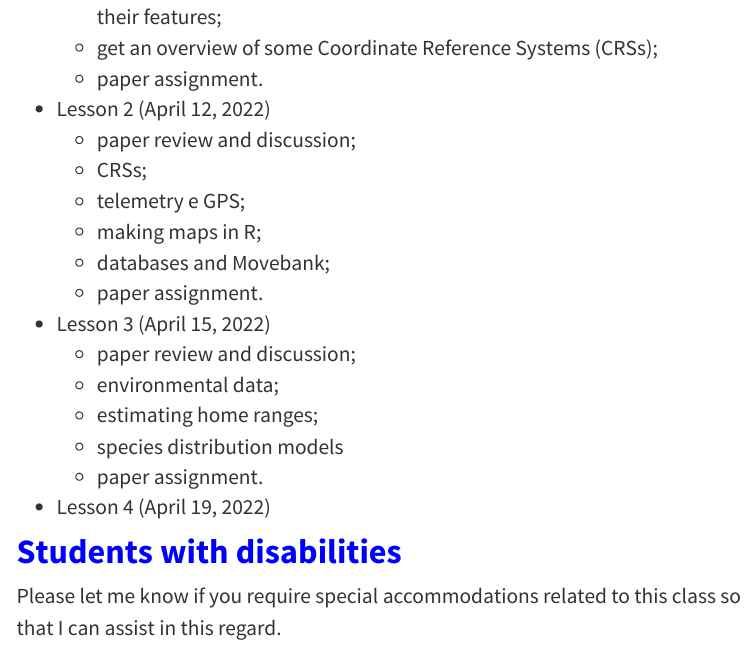
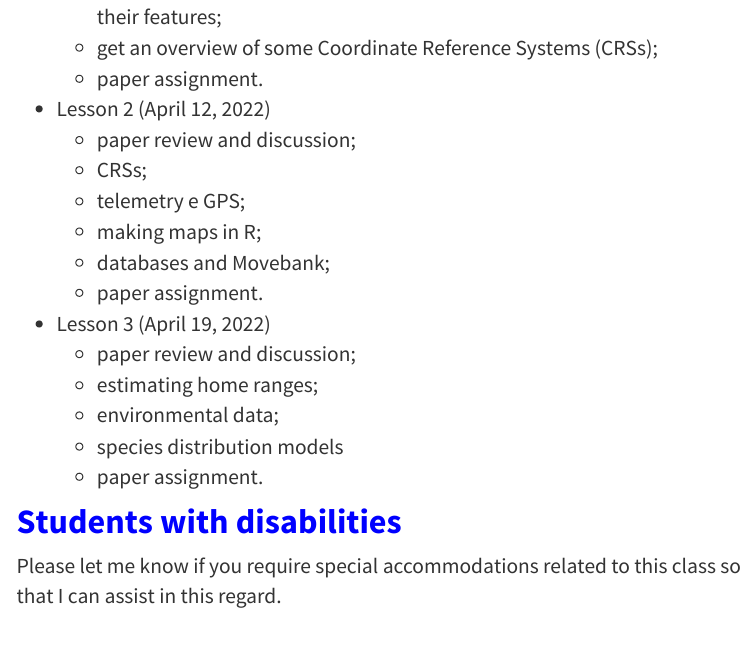
Before and after one commit to GiulianoColosimo/anmtbc_2022, an R Markdown document (index.Rmd): the page in a window 1100 px wide, from 3580 px down. The pictures show the output file index.html that the author committed with the source, opened offline; library style sheets and scripts come from the installed R packages; menus at the side of the page are left out.

Commit message:
hopefully updated calendar

```diff
--- a/index.Rmd
+++ b/index.Rmd
@@ -162,14 +162,12 @@ The specific content of each class will be progressively released under the *Cla
   - databases and Movebank;
   - paper assignment.
 
-- Lesson 3 (April 15, 2022)
+- Lesson 3 (April 19, 2022)
   - paper review and discussion;
+  - estimating home ranges;
   - environmental data;
-  - estimating home ranges;
   - species distribution models
   - paper assignment.
-
-- Lesson 4 (April 19, 2022)
 
 
 # Students with disabilities
```
Also changed, not shown: index.html.
